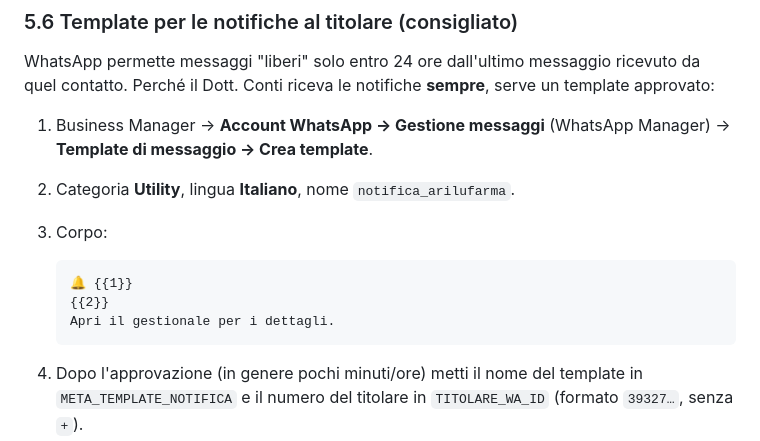
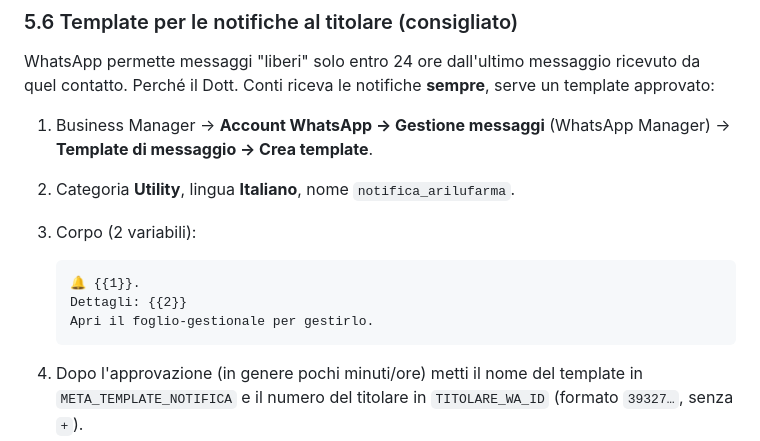
Before and after one commit to jacklamone/arilufarma, a Markdown page: chatbot/README.md, the part around the change. GitHub-like rendering.

Commit message:
Chatbot: template notifica conforme alle regole Meta (variabili non adiacenti)
Co-Authored-By: Claude Fable 5 <noreply@anthropic.com>
Claude-Session: https://claude.ai/code/session_01Awgu8DeMNxJQsQ8fztfjcD

````diff
--- a/chatbot/README.md
+++ b/chatbot/README.md
@@ -219,12 +219,12 @@ notifiche **sempre**, serve un template approvato:
 1. Business Manager → **Account WhatsApp → Gestione messaggi** (WhatsApp
    Manager) → **Template di messaggio → Crea template**.
 2. Categoria **Utility**, lingua **Italiano**, nome `notifica_arilufarma`.
-3. Corpo:
+3. Corpo (2 variabili):
 
    ```
-   🔔 {{1}}
-   {{2}}
-   Apri il gestionale per i dettagli.
+   🔔 {{1}}.
+   Dettagli: {{2}}
+   Apri il foglio-gestionale per gestirlo.
    ```
 
 4. Dopo l'approvazione (in genere pochi minuti/ore) metti il nome del
````
